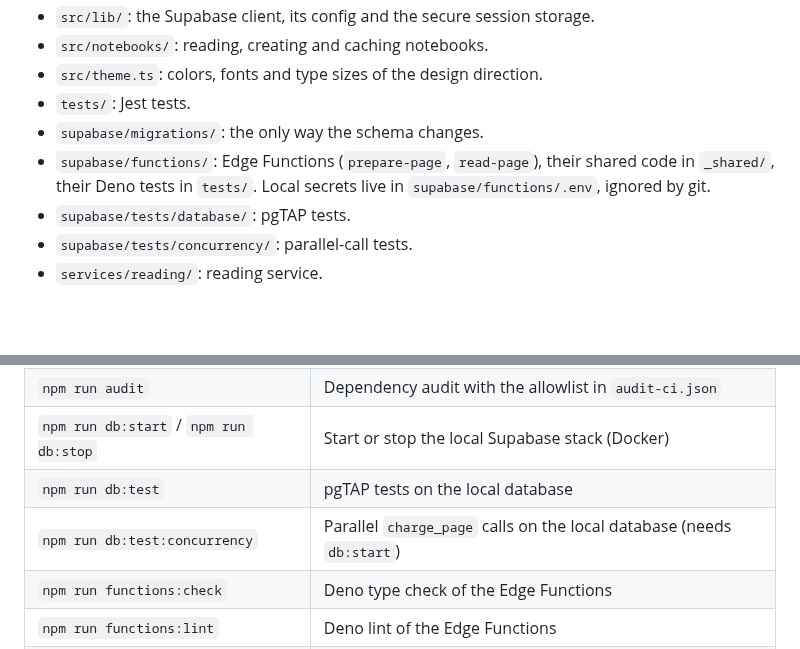
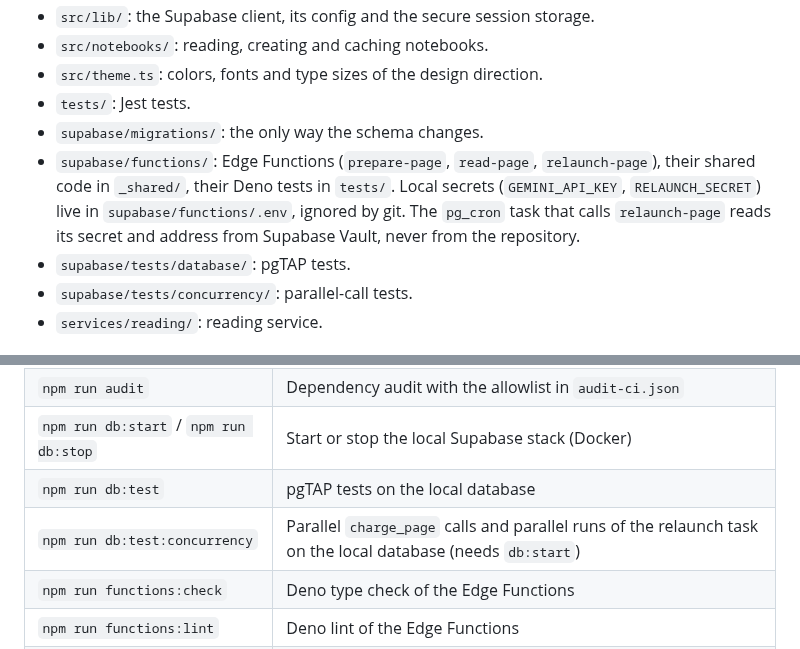
Before and after one commit to Uleenis/NotesScannerApp, a Markdown page: CLAUDE.md, 2 parts joined by grey strips. GitHub-like rendering; blank space fills up the shorter version.

Commit message:
Document relaunch-page and its secret in CLAUDE.md
Co-Authored-By: Claude Sonnet 5.5 <noreply@anthropic.com>

```diff
--- a/CLAUDE.md
+++ b/CLAUDE.md
@@ -20,7 +20,7 @@ iOS app that turns photos of handwritten notes into faithful digital text. It ne
 - `src/theme.ts`: colors, fonts and type sizes of the design direction.
 - `tests/`: Jest tests.
 - `supabase/migrations/`: the only way the schema changes.
-- `supabase/functions/`: Edge Functions (`prepare-page`, `read-page`), their shared code in `_shared/`, their Deno tests in `tests/`. Local secrets live in `supabase/functions/.env`, ignored by git.
+- `supabase/functions/`: Edge Functions (`prepare-page`, `read-page`, `relaunch-page`), their shared code in `_shared/`, their Deno tests in `tests/`. Local secrets (`GEMINI_API_KEY`, `RELAUNCH_SECRET`) live in `supabase/functions/.env`, ignored by git. The `pg_cron` task that calls `relaunch-page` reads its secret and address from Supabase Vault, never from the repository.
 - `supabase/tests/database/`: pgTAP tests.
 - `supabase/tests/concurrency/`: parallel-call tests.
 - `services/reading/`: reading service.
@@ -35,7 +35,7 @@ iOS app that turns photos of handwritten notes into faithful digital text. It ne
 | `npm run audit` | Dependency audit with the allowlist in `audit-ci.json` |
 | `npm run db:start` / `npm run db:stop` | Start or stop the local Supabase stack (Docker) |
 | `npm run db:test` | pgTAP tests on the local database |
-| `npm run db:test:concurrency` | Parallel `charge_page` calls on the local database (needs `db:start`) |
+| `npm run db:test:concurrency` | Parallel `charge_page` calls and parallel runs of the relaunch task on the local database (needs `db:start`) |
 | `npm run functions:check` | Deno type check of the Edge Functions |
 | `npm run functions:lint` | Deno lint of the Edge Functions |
 | `npm run functions:test` | Deno tests of the Edge Functions |
```
